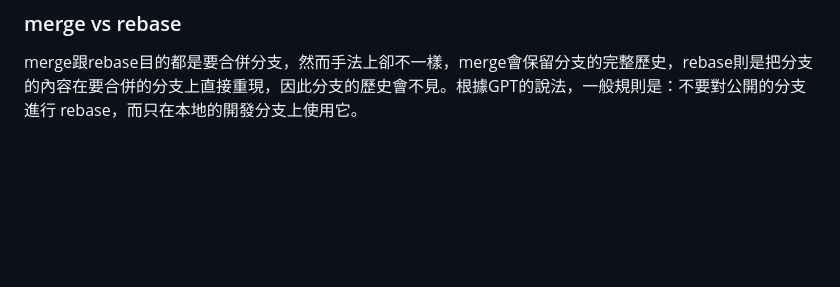
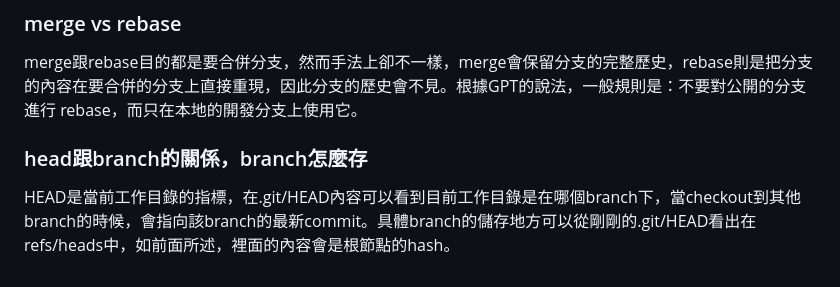
Before and after one commit to yihsiuchiu-nccu/git-practice, a Markdown page: git.md, the part around the change. Drawn GitHub-style; blank space fills up the shorter version.

Commit message:
update hw1

```diff
--- a/git.md
+++ b/git.md
@@ -36,4 +36,5 @@ git採用的是**快照而非差異**，部分版本控制系統會用差異方
 ### merge vs rebase
 merge跟rebase目的都是要合併分支，然而手法上卻不一樣，merge會保留分支的完整歷史，rebase則是把分支的內容在要合併的分支上直接重現，因此分支的歷史會不見。根據GPT的說法，一般規則是：不要對公開的分支進行 rebase，而只在本地的開發分支上使用它。
 
-###
+### head跟branch的關係，branch怎麼存
+HEAD是當前工作目錄的指標，在.git/HEAD內容可以看到目前工作目錄是在哪個branch下，當checkout到其他branch的時候，會指向該branch的最新commit。具體branch的儲存地方可以從剛剛的.git/HEAD看出在refs/heads中，如前面所述，裡面的內容會是根節點的hash。
```
